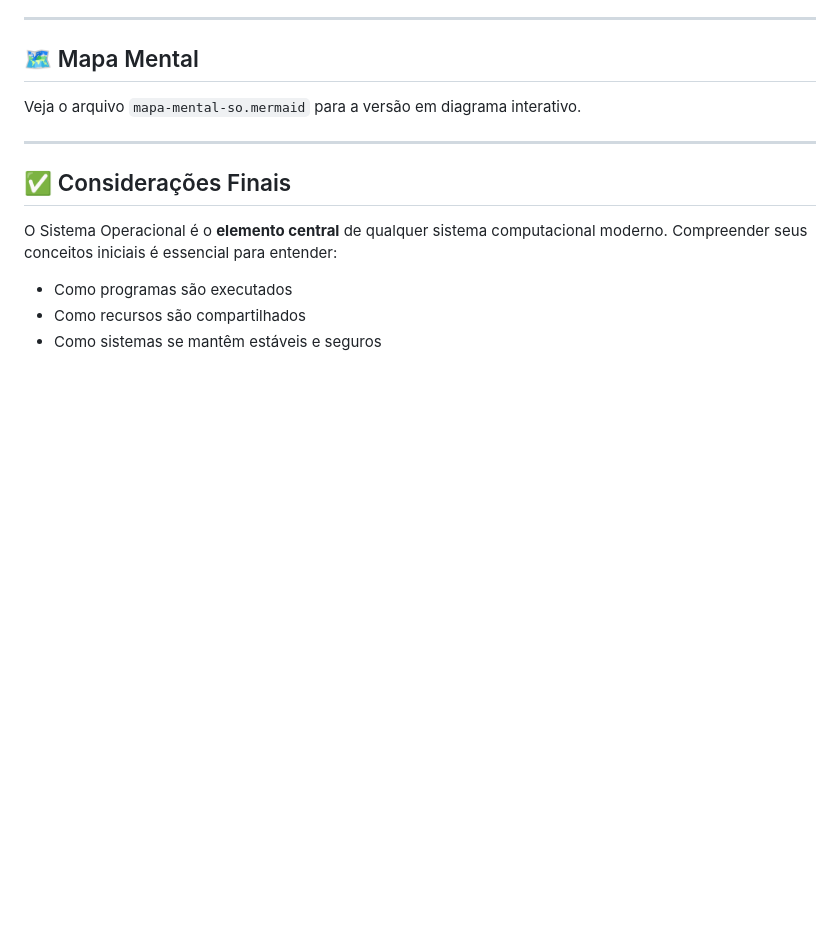
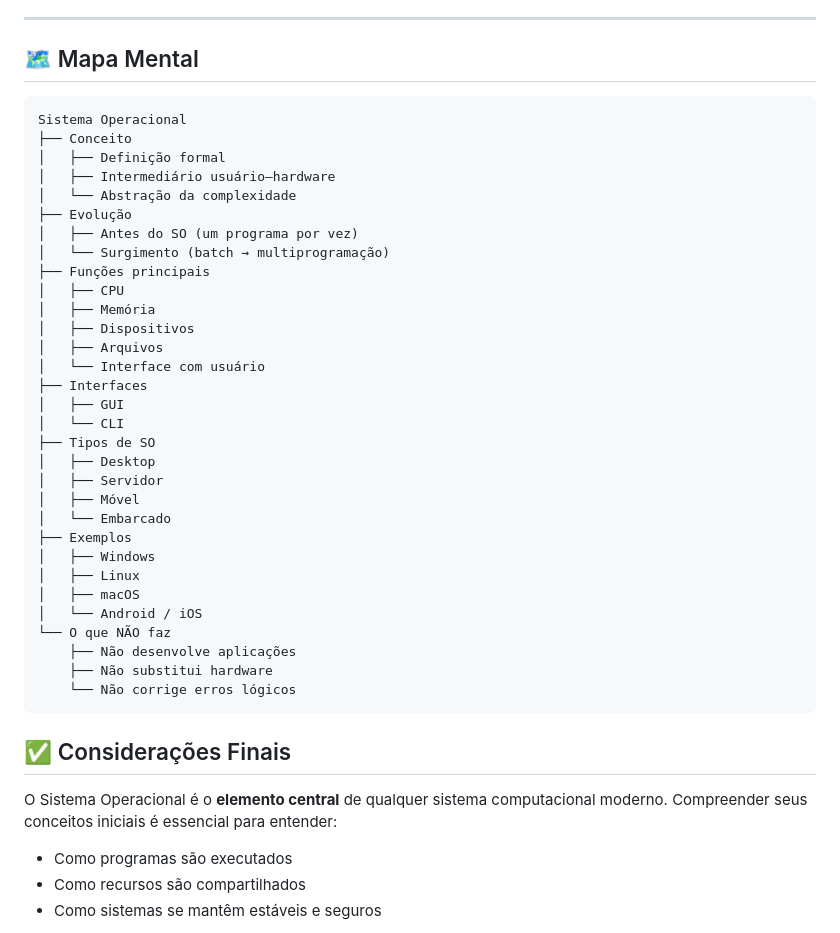
Before and after one commit to reinaldo31wjm/sistemas-operacionais-1, a Markdown page: readme.md, the part around the change. GitHub-like rendering; blank space fills up the shorter version.

````diff
--- a/readme.md
+++ b/readme.md
@@ -136,10 +136,39 @@ Muitos sistemas modernos oferecem suporte a ambos os tipos.
 
 ## 🗺️ Mapa Mental
 
-Veja o arquivo `mapa-mental-so.mermaid` para a versão em diagrama interativo.
-
----
-
+```
+Sistema Operacional
+├── Conceito
+│   ├── Definição formal
+│   ├── Intermediário usuário–hardware
+│   └── Abstração da complexidade
+├── Evolução
+│   ├── Antes do SO (um programa por vez)
+│   └── Surgimento (batch → multiprogramação)
+├── Funções principais
+│   ├── CPU
+│   ├── Memória
+│   ├── Dispositivos
+│   ├── Arquivos
+│   └── Interface com usuário
+├── Interfaces
+│   ├── GUI
+│   └── CLI
+├── Tipos de SO
+│   ├── Desktop
+│   ├── Servidor
+│   ├── Móvel
+│   └── Embarcado
+├── Exemplos
+│   ├── Windows
+│   ├── Linux
+│   ├── macOS
+│   └── Android / iOS
+└── O que NÃO faz
+    ├── Não desenvolve aplicações
+    ├── Não substitui hardware
+    └── Não corrige erros lógicos
+```
 ## ✅ Considerações Finais
 
 O Sistema Operacional é o **elemento central** de qualquer sistema computacional moderno. Compreender seus conceitos iniciais é essencial para entender:
````
